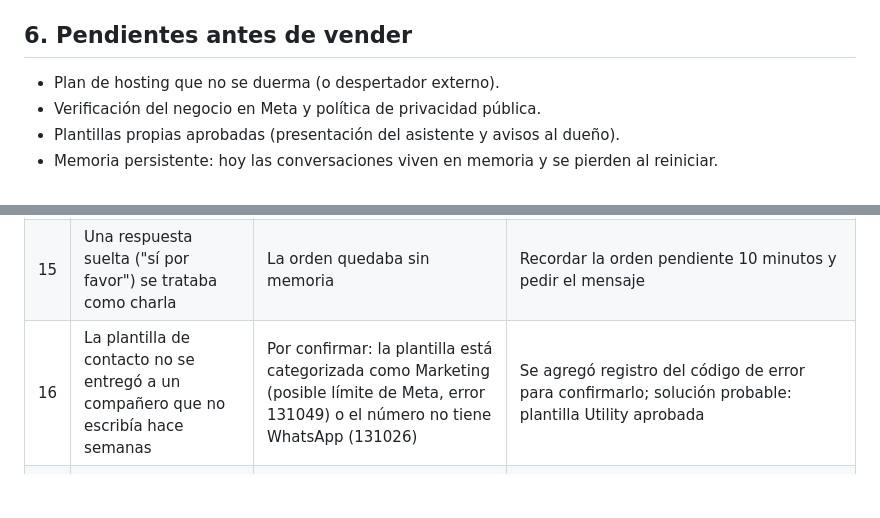
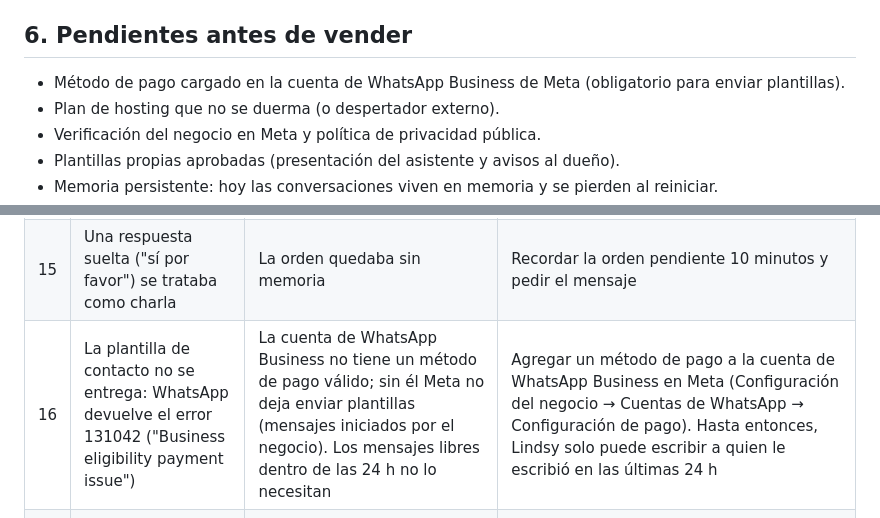
Before and after one commit to jonathanadolfomonte-ops/NexoAI-, a Markdown page: docs/BITACORA-NEXOAI.md, 2 parts joined by grey strips. Drawn GitHub-style; blank space fills up the shorter version.

Commit message:
docs: causa del error 131042 (método de pago)

```diff
--- a/docs/BITACORA-NEXOAI.md
+++ b/docs/BITACORA-NEXOAI.md
@@ -66,6 +66,7 @@ Variables de entorno típicas (solo nombres): `WHATSAPP_TOKEN`, `WHATSAPP_PHONE_
 
 ## 6. Pendientes antes de vender
 
+- Método de pago cargado en la cuenta de WhatsApp Business de Meta (obligatorio para enviar plantillas).
 - Plan de hosting que no se duerma (o despertador externo).
 - Verificación del negocio en Meta y política de privacidad pública.
 - Plantillas propias aprobadas (presentación del asistente y avisos al dueño).
@@ -102,7 +103,7 @@ Verbo + número con código de área (sin 0 ni 15) + mensaje. Si no hay mensaje,
 |---|---------|-------|----------|
 | 14 | Lindsy pedía el mensaje aunque la orden lo incluía | El modelo de razonamiento (gpt-oss-20b) agotaba el límite de tokens pensando y devolvía vacío | Subir el límite, bajar el esfuerzo de razonamiento y usar el texto del dueño como respaldo |
 | 15 | Una respuesta suelta ("sí por favor") se trataba como charla | La orden quedaba sin memoria | Recordar la orden pendiente 10 minutos y pedir el mensaje |
-| 16 | La plantilla de contacto no se entregó a un compañero que no escribía hace semanas | Por confirmar: la plantilla está categorizada como Marketing (posible límite de Meta, error 131049) o el número no tiene WhatsApp (131026) | Se agregó registro del código de error para confirmarlo; solución probable: plantilla Utility aprobada |
+| 16 | La plantilla de contacto no se entrega: WhatsApp devuelve el error 131042 ("Business eligibility payment issue") | La cuenta de WhatsApp Business no tiene un método de pago válido; sin él Meta no deja enviar plantillas (mensajes iniciados por el negocio). Los mensajes libres dentro de las 24 h no lo necesitan | Agregar un método de pago a la cuenta de WhatsApp Business en Meta (Configuración del negocio → Cuentas de WhatsApp → Configuración de pago). Hasta entonces, Lindsy solo puede escribir a quien le escribió en las últimas 24 h |
 | 17 | El reenvío del 789 a Lindsy fallaba con 502 durante minutos y el mensaje se perdía | Render no despierta un servicio dormido con un POST (responde 502 al instante); con un GET sí, y tarda unos 20 a 60 s | Despertar primero al servicio destino con un GET (con espera larga) y recién después reenviar el POST con reintentos. Solución de fondo: plan que no se duerme |
 | 18 | Lindsy mandaba solo el saludo, sin el pedido del dueño | El modelo omitía el contenido | El modelo escribe solo el cuerpo y el código agrega la presentación; si el cuerpo sale corto se usa el texto original |
 | 19 | Meta rechaza botones con link directo a WhatsApp en plantillas | Política de Meta ("No se permiten los enlaces directos a WhatsApp en los botones") | Poner el número del dueño en el texto de la plantilla (`lindsy_contacto_numero`, pendiente de aprobación) |
```
